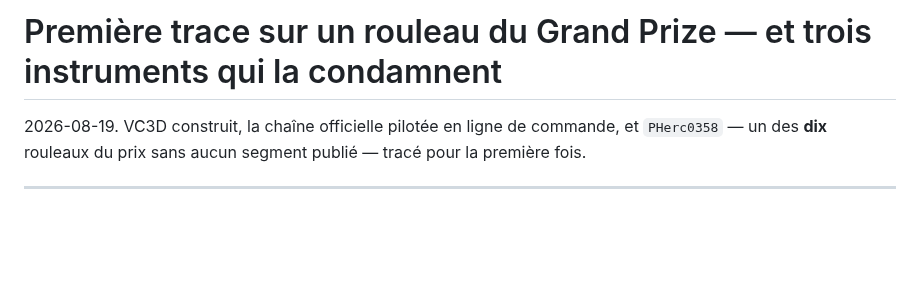
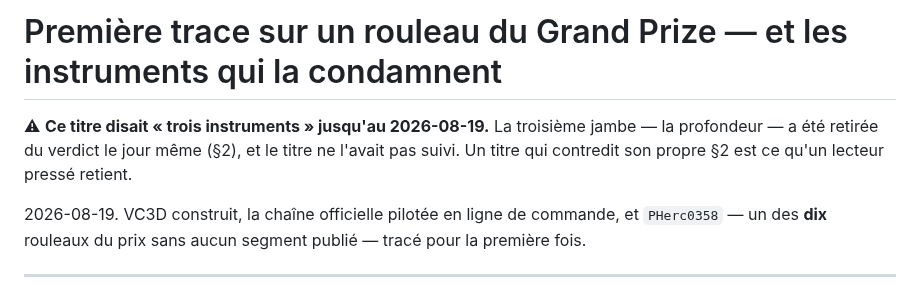
Before and after one commit to MasterLaplace/LplVesuvius, a Markdown page: docs/24_premiere_trace_rouleau_du_prix.md, the part around the change. Rendered like a GitHub page; blank space fills up the shorter version.

Commit message:
fix(24): le TITRE disait encore "trois instruments" quand son §2 dit deux
La jambe profondeur a ete retiree du verdict le 2026-08-19 et le titre ne l'avait pas
suivi. Un titre qui contredit son propre corps est ce qu'un lecteur presse retient.

Passe de coherence sur toutes les corrections du jour : "182 Mo", "trois instruments",
"cible de 4 um", "immunise au sheet switching", "surface_sdt_weight", "spaceline_weight",
"72 segments" -- toutes les occurrences restantes sont dans le texte de correction
lui-meme ou dans la liste des pieges. 0 lien interne casse sur les 36 documents.

```diff
--- a/docs/24_premiere_trace_rouleau_du_prix.md
+++ b/docs/24_premiere_trace_rouleau_du_prix.md
@@ -1,4 +1,8 @@
-# Première trace sur un rouleau du Grand Prize — et trois instruments qui la condamnent
+# Première trace sur un rouleau du Grand Prize — et les instruments qui la condamnent
+
+⚠ **Ce titre disait « trois instruments » jusqu'au 2026-08-19.** La troisième jambe — la
+profondeur — a été retirée du verdict le jour même (§2), et le titre ne l'avait pas
+suivi. Un titre qui contredit son propre §2 est ce qu'un lecteur pressé retient.
 
 2026-08-19. VC3D construit, la chaîne officielle pilotée en ligne de commande, et
 `PHerc0358` — un des **dix** rouleaux du prix sans aucun segment publié — tracé pour la
```
